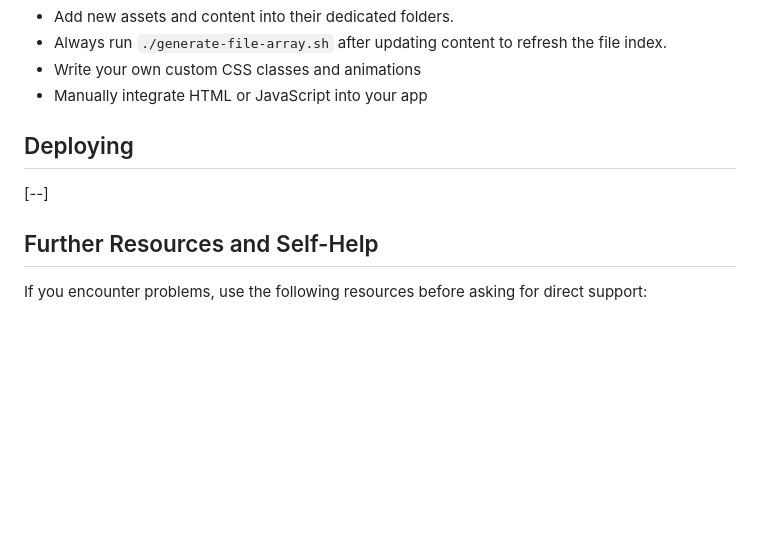
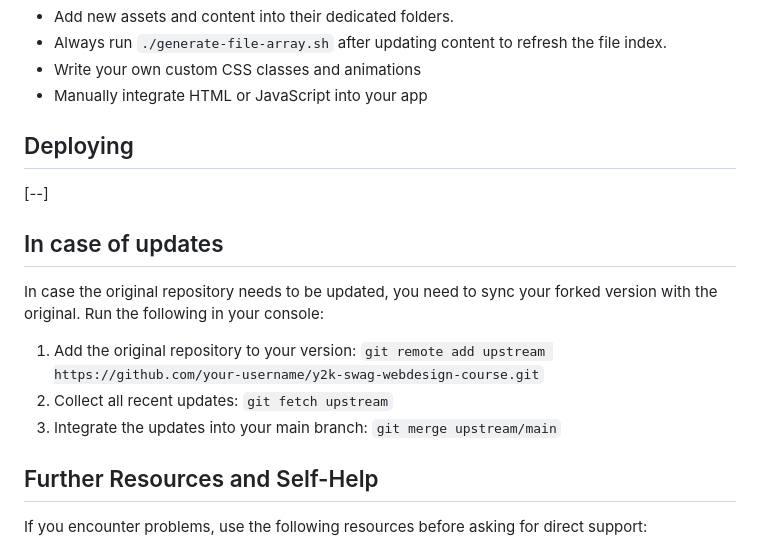
Before and after one commit to maaaaaaaaaaaaaaaax/www-design, a Markdown page: STUDENTS.md, the part around the change. Rendered like a GitHub page; blank space fills up the shorter version.

Commit message:
updated student docs

```diff
--- a/STUDENTS.md
+++ b/STUDENTS.md
@@ -67,6 +67,14 @@ Development workflow:
 
 [--]
 
+## In case of updates
+In case the original repository needs to be updated, you need to sync your forked version with the original. Run the following in your console:
+
+1. Add the original repository to your version: `git remote add upstream https://github.com/your-username/y2k-swag-webdesign-course.git`
+2. Collect all recent updates: `git fetch upstream`
+3. Integrate the updates into your main branch: `git merge upstream/main`
+
+
 ## Further Resources and Self-Help
 
 If you encounter problems, use the following resources before asking for direct support:
```
